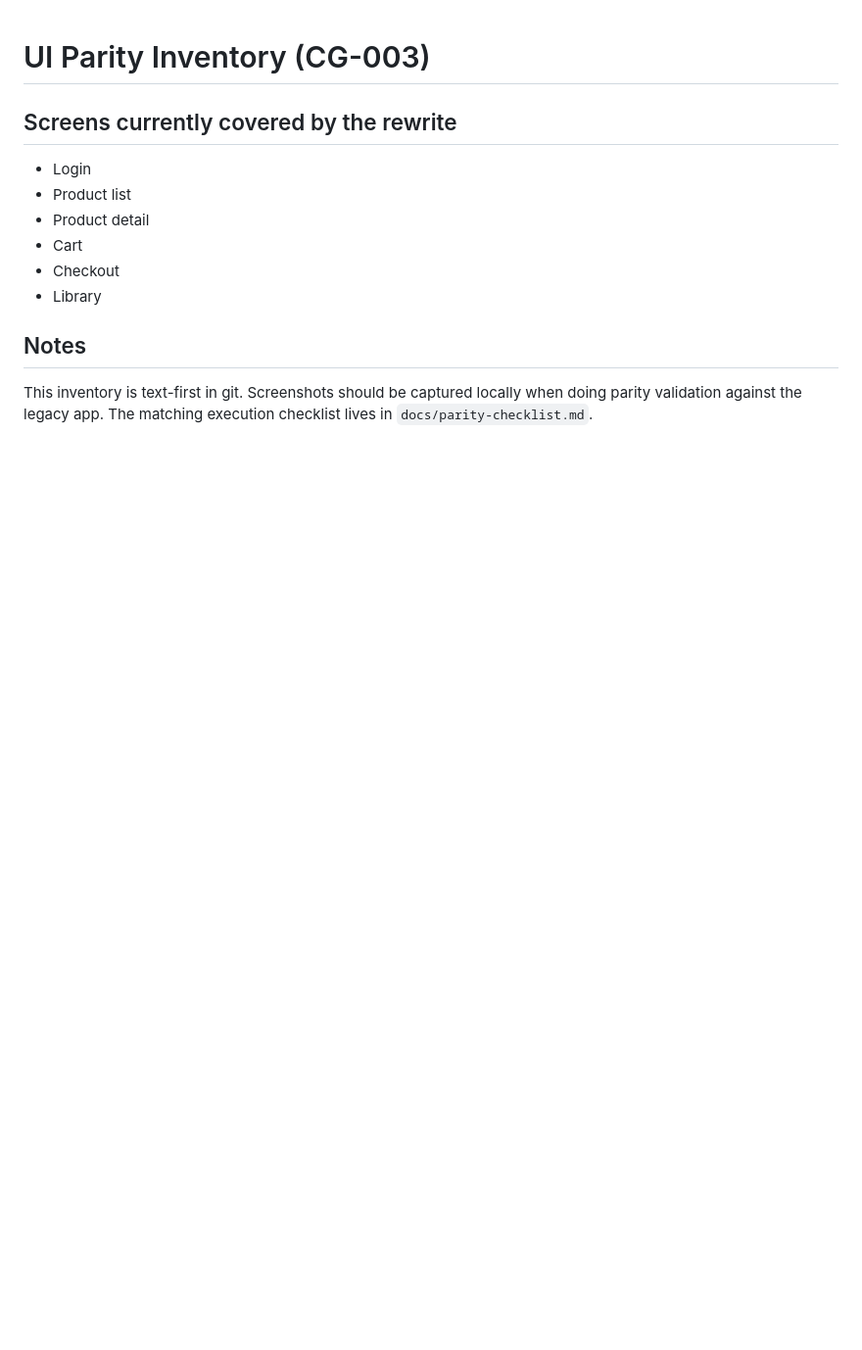
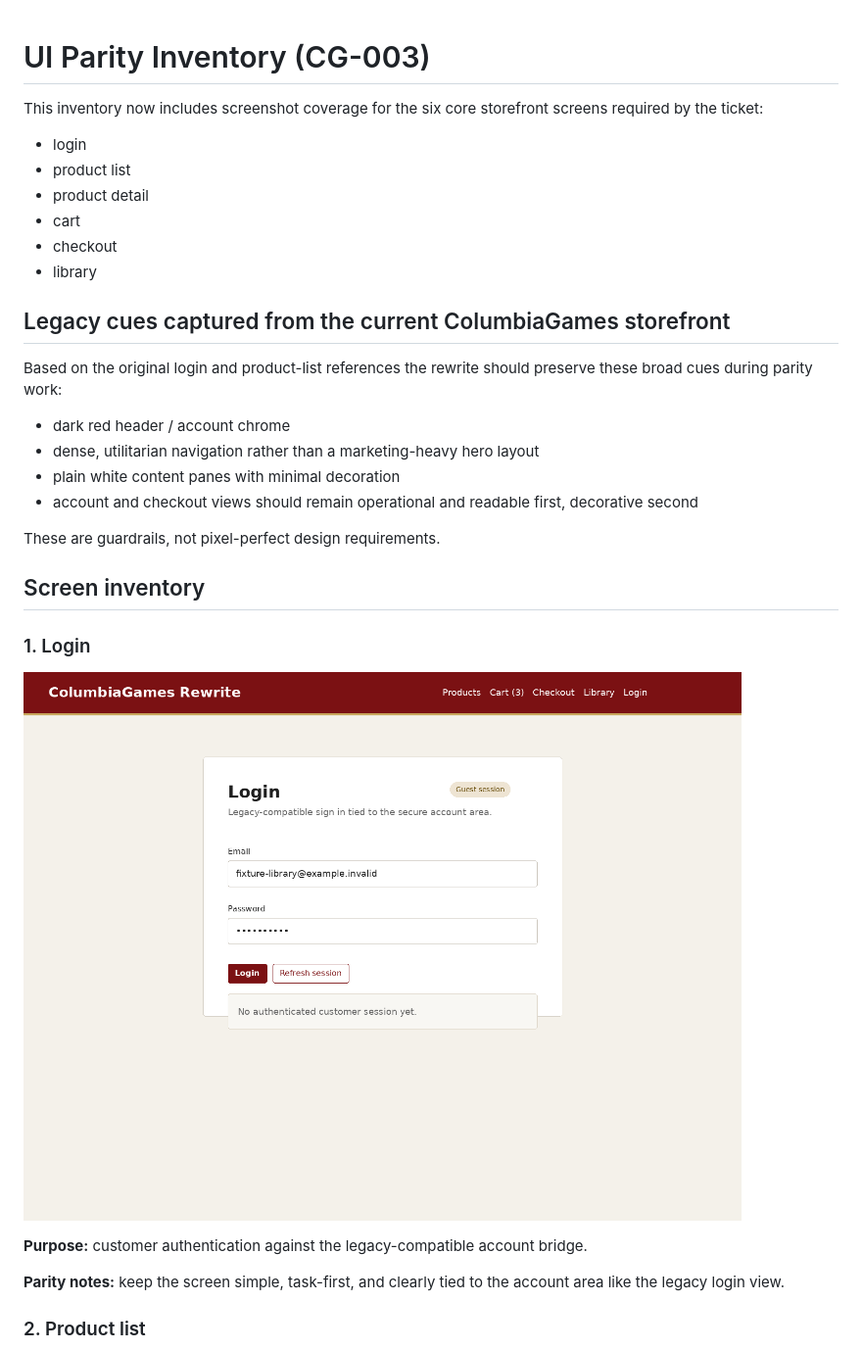
Before and after one commit to zolika42/ccm_v2, a Markdown page: docs/ui-parity-inventory.md, the part around one of its changes. Shown at 98% size. GitHub-like rendering; pictures changed too: docs/screenshots/ui-parity/login.png (added); blank space fills up the shorter version.

Commit message:
CG-003 - UI parity inventory.

```diff
--- a/docs/ui-parity-inventory.md
+++ b/docs/ui-parity-inventory.md
@@ -1,12 +1,34 @@
 # UI Parity Inventory (CG-003)
 
-## Screens currently covered by the rewrite
-- Login
-- Product list
-- Product detail
-- Cart
-- Checkout
-- Library
+This inventory now includes screenshot coverage for the six core storefront screens required by the ticket:
 
-## Notes
-This inventory is text-first in git. Screenshots should be captured locally when doing parity validation against the legacy app. The matching execution checklist lives in `docs/parity-checklist.md`.
+- login
+- product list
+- product detail
+- cart
+- checkout
+- library
+
+## Legacy cues captured from the current ColumbiaGames storefront
+
+Based on the original login and product-list references the rewrite should preserve these broad cues during parity work:
+
+- dark red header / account chrome
+- dense, utilitarian navigation rather than a marketing-heavy hero layout
+- plain white content panes with minimal decoration
+- account and checkout views should remain operational and readable first, decorative second
+
+These are guardrails, not pixel-perfect design requirements.
+
+## Screen inventory
+
+### 1. Login
+
+![Login screen](./screenshots/ui-parity/login.png)
+
+**Purpose:** customer authentication against the legacy-compatible account bridge.
+
+**Parity notes:** keep the screen simple, task-first, and clearly tied to the account area like the legacy login view.
+
+### 2. Product list
+
```
Also changed, not shown: other parts of docs/ui-parity-inventory.md (+47 -0 lines), docs/screenshots/ui-parity/cart.png (added), docs/screenshots/ui-parity/checkout.png (added), docs/screenshots/ui-parity/library.png (added), docs/screenshots/ui-parity/product-detail.png (added), docs/screenshots/ui-parity/product-list.png (added), 11 other files.
